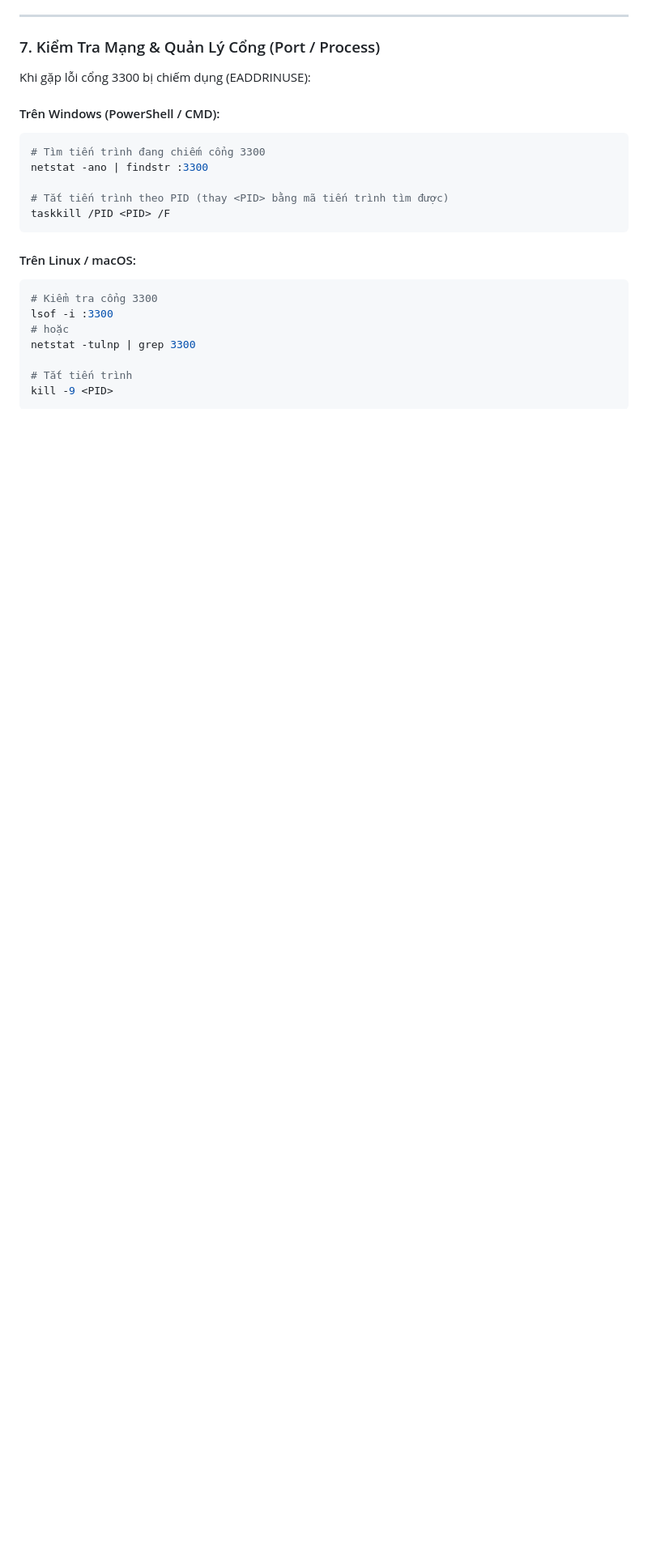
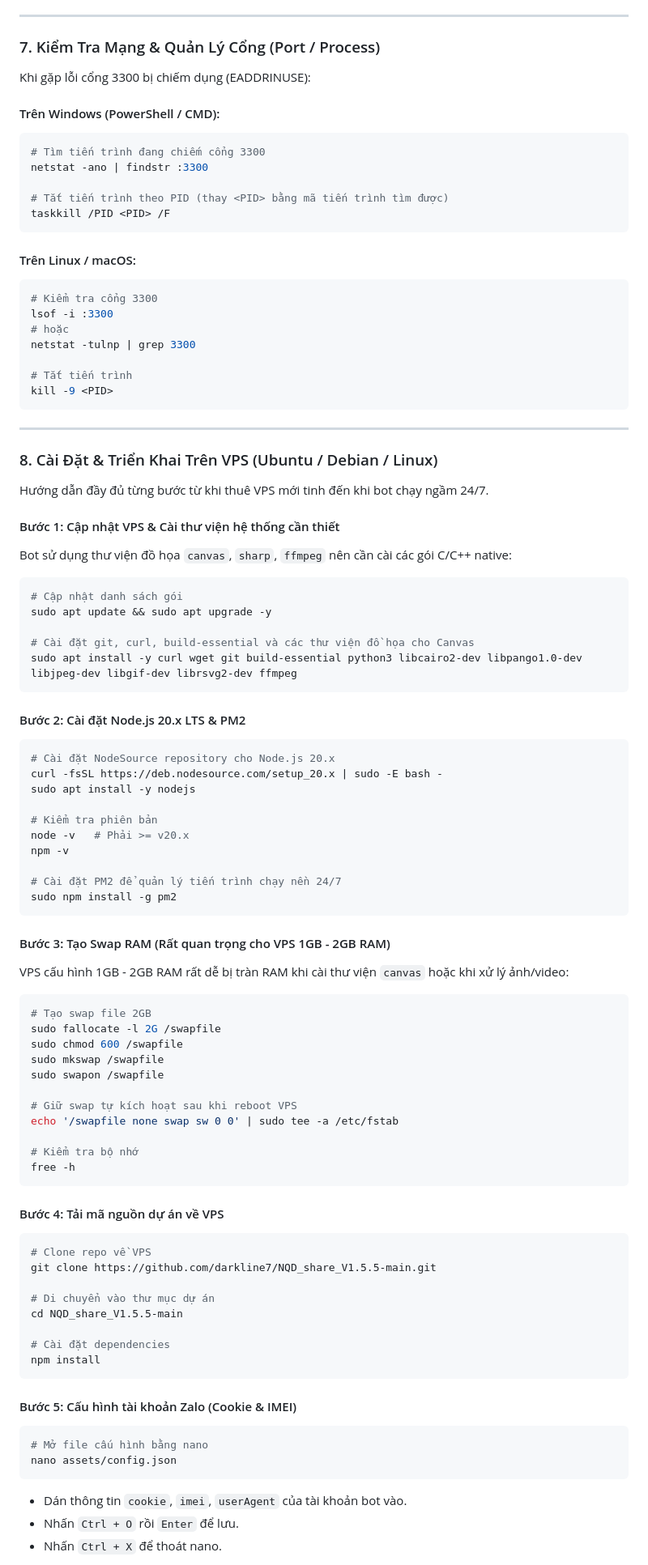
Before and after one commit to darkline7/NQD_share_V1.5.5-main, a Markdown page: COMMANDS.md, the part around one of its changes. Shown at 81% size. Rendered like a GitHub page; blank space fills up the shorter version.

Commit message:
docs: them huong dan chi tiet cai dat va chay bot tren VPS vao COMMANDS.md

````diff
--- a/COMMANDS.md
+++ b/COMMANDS.md
@@ -188,3 +189,71 @@ netstat -tulnp | grep 3300
 kill -9 <PID>
 ```
 
+
+---
+
+### 8. Cài Đặt & Triển Khai Trên VPS (Ubuntu / Debian / Linux)
+
+Hướng dẫn đầy đủ từng bước từ khi thuê VPS mới tinh đến khi bot chạy ngầm 24/7.
+
+#### Bước 1: Cập nhật VPS & Cài thư viện hệ thống cần thiết
+Bot sử dụng thư viện đồ họa `canvas`, `sharp`, `ffmpeg` nên cần cài các gói C/C++ native:
+```bash
+# Cập nhật danh sách gói
+sudo apt update && sudo apt upgrade -y
+
+# Cài đặt git, curl, build-essential và các thư viện đồ họa cho Canvas
+sudo apt install -y curl wget git build-essential python3 libcairo2-dev libpango1.0-dev libjpeg-dev libgif-dev librsvg2-dev ffmpeg
+```
+
+#### Bước 2: Cài đặt Node.js 20.x LTS & PM2
+```bash
+# Cài đặt NodeSource repository cho Node.js 20.x
+curl -fsSL https://deb.nodesource.com/setup_20.x | sudo -E bash -
+sudo apt install -y nodejs
+
+# Kiểm tra phiên bản
+node -v   # Phải >= v20.x
+npm -v
+
+# Cài đặt PM2 để quản lý tiến trình chạy nền 24/7
+sudo npm install -g pm2
+```
+
+#### Bước 3: Tạo Swap RAM (Rất quan trọng cho VPS 1GB - 2GB RAM)
+VPS cấu hình 1GB - 2GB RAM rất dễ bị tràn RAM khi cài thư viện `canvas` hoặc khi xử lý ảnh/video:
+```bash
+# Tạo swap file 2GB
+sudo fallocate -l 2G /swapfile
+sudo chmod 600 /swapfile
+sudo mkswap /swapfile
+sudo swapon /swapfile
+
+# Giữ swap tự kích hoạt sau khi reboot VPS
+echo '/swapfile none swap sw 0 0' | sudo tee -a /etc/fstab
+
+# Kiểm tra bộ nhớ
+free -h
+```
+
+#### Bước 4: Tải mã nguồn dự án về VPS
+```bash
+# Clone repo về VPS
+git clone https://github.com/darkline7/NQD_share_V1.5.5-main.git
+
+# Di chuyển vào thư mục dự án
+cd NQD_share_V1.5.5-main
+
+# Cài đặt dependencies
+npm install
+```
+
+#### Bước 5: Cấu hình tài khoản Zalo (Cookie & IMEI)
+```bash
+# Mở file cấu hình bằng nano
+nano assets/config.json
+```
+- Dán thông tin `cookie`, `imei`, `userAgent` của tài khoản bot vào.
+- Nhấn `Ctrl + O` rồi `Enter` để lưu.
+- Nhấn `Ctrl + X` để thoát nano.
+
````
Also changed, not shown: other parts of COMMANDS.md (+46 -0 lines).
